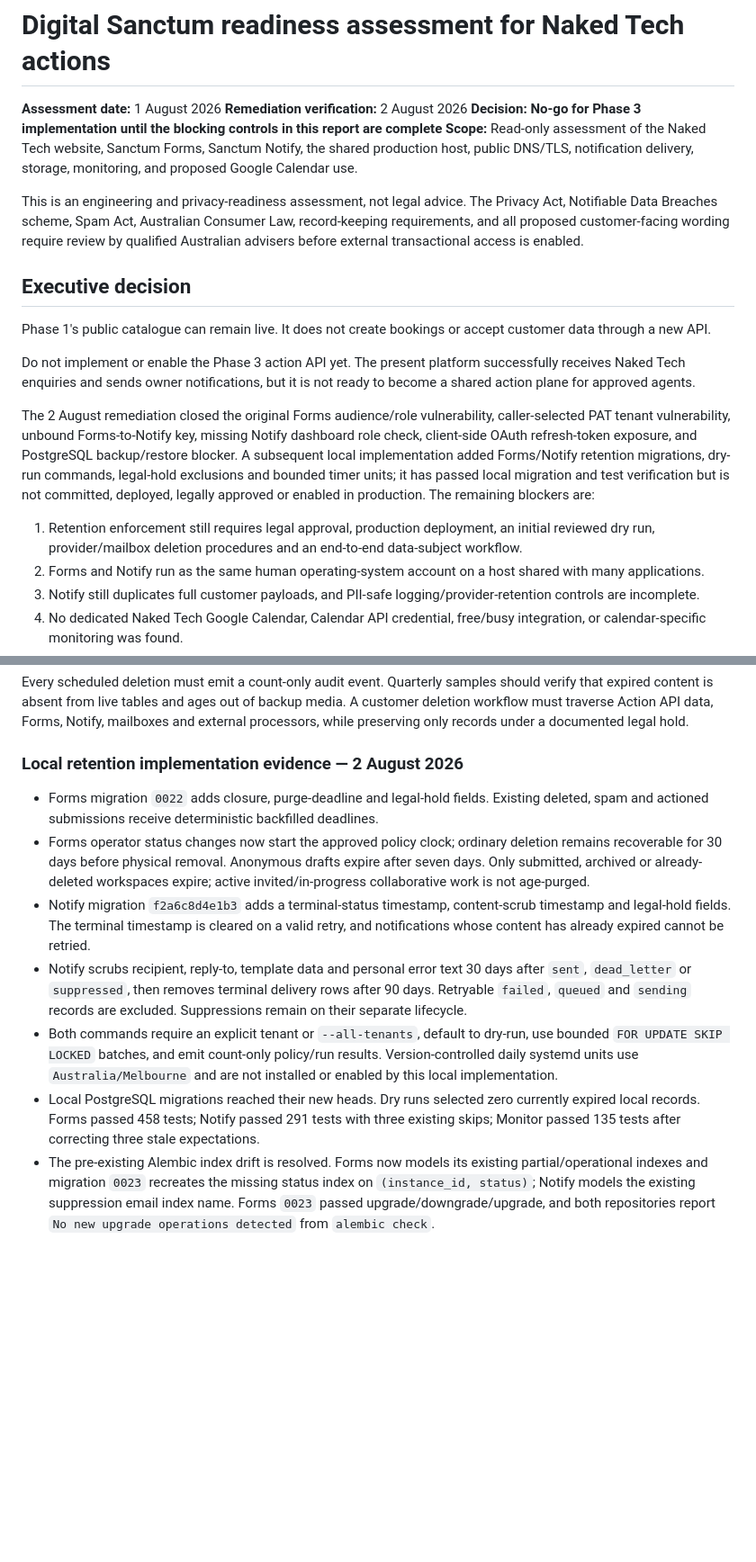
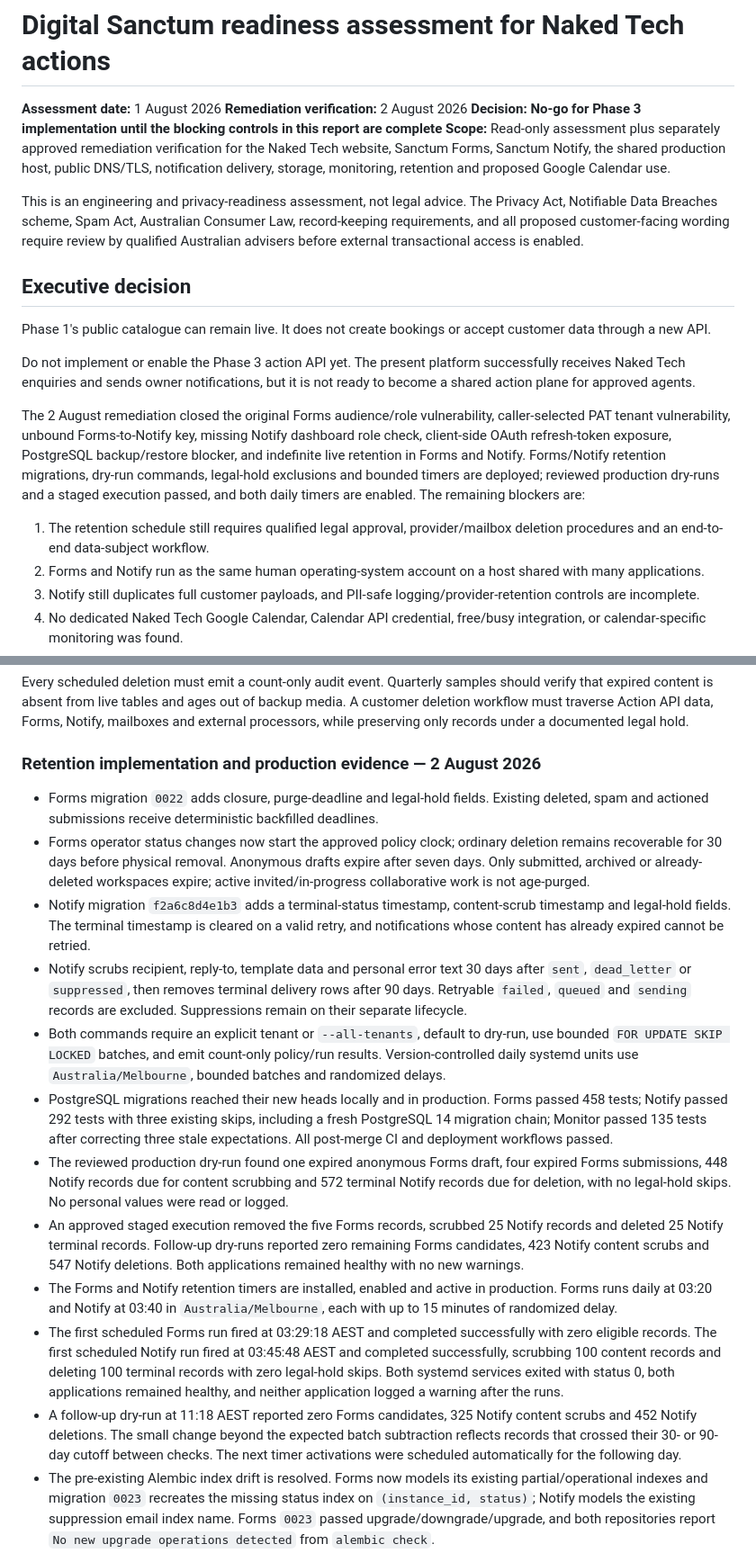
Before and after one commit to preginald/nakedtech, a Markdown page: docs/architecture/digital-sanctum-phase-2-readiness.md, 2 parts joined by grey strips. Shown at 90% size. Rendered like a GitHub page; blank space fills up the shorter version.

Commit message:
docs: record production retention evidence (#2)

```diff
--- a/docs/architecture/digital-sanctum-phase-2-readiness.md
+++ b/docs/architecture/digital-sanctum-phase-2-readiness.md
@@ -3,7 +3,7 @@
 **Assessment date:** 1 August 2026
 **Remediation verification:** 2 August 2026
 **Decision:** **No-go for Phase 3 implementation until the blocking controls in this report are complete**
-**Scope:** Read-only assessment of the Naked Tech website, Sanctum Forms, Sanctum Notify, the shared production host, public DNS/TLS, notification delivery, storage, monitoring, and proposed Google Calendar use.
+**Scope:** Read-only assessment plus separately approved remediation verification for the Naked Tech website, Sanctum Forms, Sanctum Notify, the shared production host, public DNS/TLS, notification delivery, storage, monitoring, retention and proposed Google Calendar use.
 
 This is an engineering and privacy-readiness assessment, not legal advice. The Privacy Act, Notifiable Data Breaches scheme, Spam Act, Australian Consumer Law, record-keeping requirements, and all proposed customer-facing wording require review by qualified Australian advisers before external transactional access is enabled.
 
@@ -13,9 +13,9 @@ Phase 1's public catalogue can remain live. It does not create bookings or accep
 
 Do not implement or enable the Phase 3 action API yet. The present platform successfully receives Naked Tech enquiries and sends owner notifications, but it is not ready to become a shared action plane for approved agents.
 
-The 2 August remediation closed the original Forms audience/role vulnerability, caller-selected PAT tenant vulnerability, unbound Forms-to-Notify key, missing Notify dashboard role check, client-side OAuth refresh-token exposure, and PostgreSQL backup/restore blocker. A subsequent local implementation added Forms/Notify retention migrations, dry-run commands, legal-hold exclusions and bounded timer units; it has passed local migration and test verification but is not committed, deployed, legally approved or enabled in production. The remaining blockers are:
+The 2 August remediation closed the original Forms audience/role vulnerability, caller-selected PAT tenant vulnerability, unbound Forms-to-Notify key, missing Notify dashboard role check, client-side OAuth refresh-token exposure, PostgreSQL backup/restore blocker, and indefinite live retention in Forms and Notify. Forms/Notify retention migrations, dry-run commands, legal-hold exclusions and bounded timers are deployed; reviewed production dry-runs and a staged execution passed, and both daily timers are enabled. The remaining blockers are:
 
-1. Retention enforcement still requires legal approval, production deployment, an initial reviewed dry run, provider/mailbox deletion procedures and an end-to-end data-subject workflow.
+1. The retention schedule still requires qualified legal approval, provider/mailbox deletion procedures and an end-to-end data-subject workflow.
 2. Forms and Notify run as the same human operating-system account on a host shared with many applications.
 3. Notify still duplicates full customer payloads, and PII-safe logging/provider-retention controls are incomplete.
 4. No dedicated Naked Tech Google Calendar, Calendar API credential, free/busy integration, or calendar-specific monitoring was found.
@@ -237,14 +237,19 @@ The periods below are engineering defaults for approval, not conclusions about l
 
 Every scheduled deletion must emit a count-only audit event. Quarterly samples should verify that expired content is absent from live tables and ages out of backup media. A customer deletion workflow must traverse Action API data, Forms, Notify, mailboxes and external processors, while preserving only records under a documented legal hold.
 
-### Local retention implementation evidence — 2 August 2026
+### Retention implementation and production evidence — 2 August 2026
 
 - Forms migration `0022` adds closure, purge-deadline and legal-hold fields. Existing deleted, spam and actioned submissions receive deterministic backfilled deadlines.
 - Forms operator status changes now start the approved policy clock; ordinary deletion remains recoverable for 30 days before physical removal. Anonymous drafts expire after seven days. Only submitted, archived or already-deleted workspaces expire; active invited/in-progress collaborative work is not age-purged.
 - Notify migration `f2a6c8d4e1b3` adds a terminal-status timestamp, content-scrub timestamp and legal-hold fields. The terminal timestamp is cleared on a valid retry, and notifications whose content has already expired cannot be retried.
 - Notify scrubs recipient, reply-to, template data and personal error text 30 days after `sent`, `dead_letter` or `suppressed`, then removes terminal delivery rows after 90 days. Retryable `failed`, `queued` and `sending` records are excluded. Suppressions remain on their separate lifecycle.
-- Both commands require an explicit tenant or `--all-tenants`, default to dry-run, use bounded `FOR UPDATE SKIP LOCKED` batches, and emit count-only policy/run results. Version-controlled daily systemd units use `Australia/Melbourne` and are not installed or enabled by this local implementation.
-- Local PostgreSQL migrations reached their new heads. Dry runs selected zero currently expired local records. Forms passed 458 tests; Notify passed 291 tests with three existing skips; Monitor passed 135 tests after correcting three stale expectations.
+- Both commands require an explicit tenant or `--all-tenants`, default to dry-run, use bounded `FOR UPDATE SKIP LOCKED` batches, and emit count-only policy/run results. Version-controlled daily systemd units use `Australia/Melbourne`, bounded batches and randomized delays.
+- PostgreSQL migrations reached their new heads locally and in production. Forms passed 458 tests; Notify passed 292 tests with three existing skips, including a fresh PostgreSQL 14 migration chain; Monitor passed 135 tests after correcting three stale expectations. All post-merge CI and deployment workflows passed.
+- The reviewed production dry-run found one expired anonymous Forms draft, four expired Forms submissions, 448 Notify records due for content scrubbing and 572 terminal Notify records due for deletion, with no legal-hold skips. No personal values were read or logged.
+- An approved staged execution removed the five Forms records, scrubbed 25 Notify records and deleted 25 Notify terminal records. Follow-up dry-runs reported zero remaining Forms candidates, 423 Notify content scrubs and 547 Notify deletions. Both applications remained healthy with no new warnings.
+- The Forms and Notify retention timers are installed, enabled and active in production. Forms runs daily at 03:20 and Notify at 03:40 in `Australia/Melbourne`, each with up to 15 minutes of randomized delay.
+- The first scheduled Forms run fired at 03:29:18 AEST and completed successfully with zero eligible records. The first scheduled Notify run fired at 03:45:48 AEST and completed successfully, scrubbing 100 content records and deleting 100 terminal records with zero legal-hold skips. Both systemd services exited with status 0, both applications remained healthy, and neither application logged a warning after the runs.
+- A follow-up dry-run at 11:18 AEST reported zero Forms candidates, 325 Notify content scrubs and 452 Notify deletions. The small change beyond the expected batch subtraction reflects records that crossed their 30- or 90-day cutoff between checks. The next timer activations were scheduled automatically for the following day.
 - The pre-existing Alembic index drift is resolved. Forms now models its existing partial/operational indexes and migration `0023` recreates the missing status index on `(instance_id, status)`; Notify models the existing suppression email index name. Forms `0023` passed upgrade/downgrade/upgrade, and both repositories report `No new upgrade operations detected` from `alembic check`.
 
 ## Backup, restore and continuity requirements
```
Also changed, not shown: other parts of docs/architecture/digital-sanctum-phase-2-readiness.md (+9 -9 lines).
